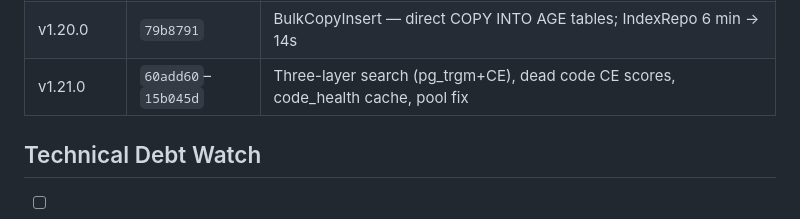
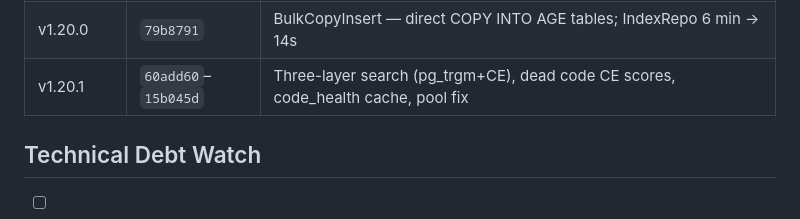
Before and after one commit to anatolykoptev/vaelor, a Markdown page: docs/ROADMAP.md, the part around the change. Rendered like a GitHub page.

Commit message:
docs: fix v1.21 roadmap conflict + sync CLAUDE.md parser language count (#103)
Releases table had v1.21.0 for Two-layer search (pg_trgm+CE, shipped ~2026-04-24)
conflicting with the new v1.21 section added by PR #101 (OTel Function Attribution,
shipped 2026-05-09). Retag Three-layer search row to v1.20.1 — it landed after
BulkCopyInsert (v1.20.0) and before OTel work.

CLAUDE.md parser table already shows 13 languages (updated by PR #100) — no change needed.

Co-authored-by: Anatoly Koptev <anatolykoptev@users.noreply.github.com>
Co-authored-by: Claude Sonnet 4.6 <noreply@anthropic.com>

```diff
--- a/docs/ROADMAP.md
+++ b/docs/ROADMAP.md
@@ -781,7 +781,7 @@ DataDog APM, Beyla, OTel auto-instrumentation, Honeycomb, Pixie, Coroot, OTel-go
 | v1.15.0 | `780139d` | Identifier-level fusion ranking (PPR + BM25F + exact match) |
 | v1.19.1–v1.19.7 | `ed0325b`–`472ce61` | AGE stability: CREATE EXTENSION, 42P01 fix, BulkWriter, UNWIND batching, EnsureIndexes before inserts |
 | v1.20.0 | `79b8791` | BulkCopyInsert — direct COPY INTO AGE tables; IndexRepo 6 min → 14s |
-| v1.21.0 | `60add60`–`15b045d` | Three-layer search (pg_trgm+CE), dead code CE scores, code_health cache, pool fix |
+| v1.20.1 | `60add60`–`15b045d` | Three-layer search (pg_trgm+CE), dead code CE scores, code_health cache, pool fix |
 
 ## Technical Debt Watch
 
```
